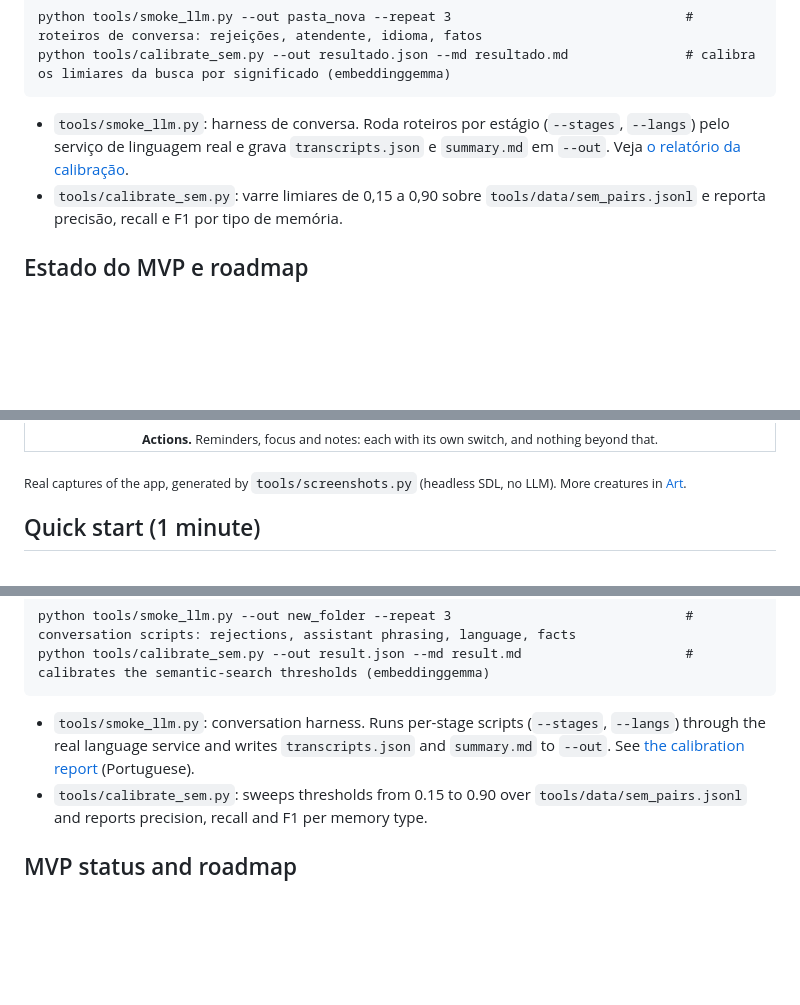
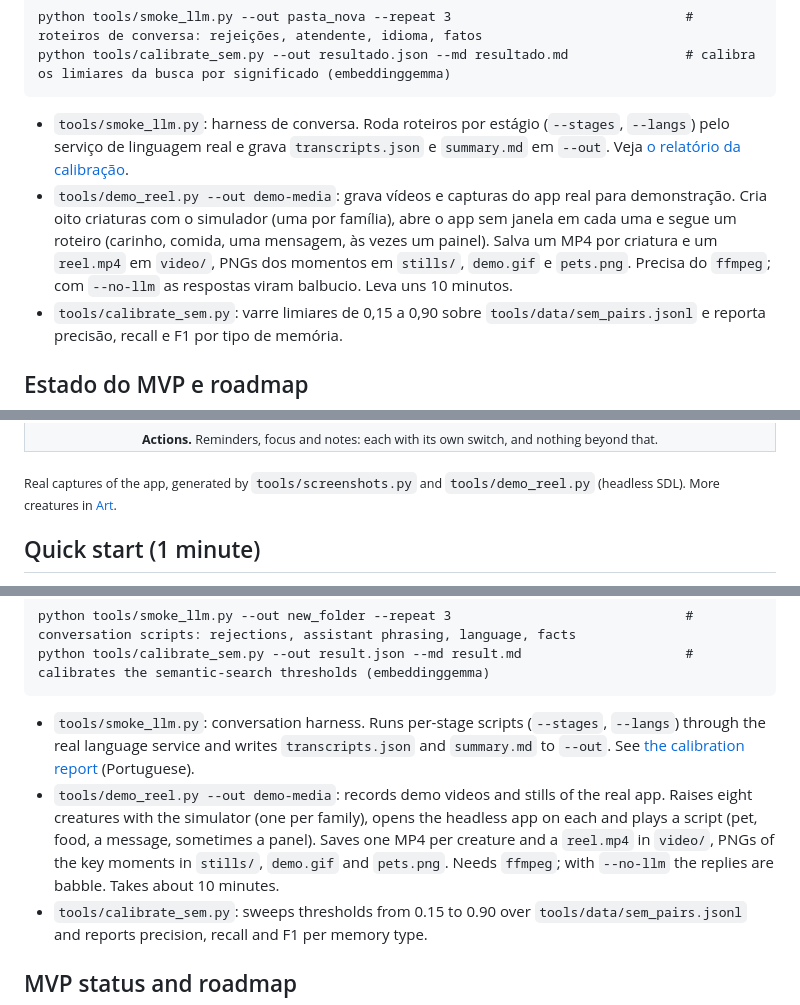
Before and after one commit to alexzjss/engrama, a Markdown page: README.md, 3 parts joined by grey strips. Rendered like a GitHub page; blank space fills up the shorter version.

````diff
--- a/README.md
+++ b/README.md
@@ -459,6 +471,7 @@ python tools/calibrate_sem.py --out resultado.json --md resultado.md
 ```
 
 - `tools/smoke_llm.py`: harness de conversa. Roda roteiros por estágio (`--stages`, `--langs`) pelo serviço de linguagem real e grava `transcripts.json` e `summary.md` em `--out`. Veja [o relatório da calibração](docs/superpowers/reports/2026-11-04-m13-calibracao.md).
+- `tools/demo_reel.py --out demo-media`: grava vídeos e capturas do app real para demonstração. Cria oito criaturas com o simulador (uma por família), abre o app sem janela em cada uma e segue um roteiro (carinho, comida, uma mensagem, às vezes um painel). Salva um MP4 por criatura e um `reel.mp4` em `video/`, PNGs dos momentos em `stills/`, `demo.gif` e `pets.png`. Precisa do `ffmpeg`; com `--no-llm` as respostas viram balbucio. Leva uns 10 minutos.
 - `tools/calibrate_sem.py`: varre limiares de 0,15 a 0,90 sobre `tools/data/sem_pairs.jsonl` e reporta precisão, recall e F1 por tipo de memória.
 
 ## Estado do MVP e roadmap
@@ -548,7 +573,7 @@ Underneath, the "mind" is not just LLM text: it is a real simulation (needs, aff
 </tr>
 </table>
 
-<sub>Real captures of the app, generated by `tools/screenshots.py` (headless SDL, no LLM). More creatures in [Art](#art).</sub>
+<sub>Real captures of the app, generated by `tools/screenshots.py` and `tools/demo_reel.py` (headless SDL). More creatures in [Art](#art).</sub>
 
 ## Quick start (1 minute)
 
@@ -968,6 +993,7 @@ python tools/calibrate_sem.py --out result.json --md result.md
 ```
 
 - `tools/smoke_llm.py`: conversation harness. Runs per-stage scripts (`--stages`, `--langs`) through the real language service and writes `transcripts.json` and `summary.md` to `--out`. See [the calibration report](docs/superpowers/reports/2026-11-04-m13-calibracao.md) (Portuguese).
+- `tools/demo_reel.py --out demo-media`: records demo videos and stills of the real app. Raises eight creatures with the simulator (one per family), opens the headless app on each and plays a script (pet, food, a message, sometimes a panel). Saves one MP4 per creature and a `reel.mp4` in `video/`, PNGs of the key moments in `stills/`, `demo.gif` and `pets.png`. Needs `ffmpeg`; with `--no-llm` the replies are babble. Takes about 10 minutes.
 - `tools/calibrate_sem.py`: sweeps thresholds from 0.15 to 0.90 over `tools/data/sem_pairs.jsonl` and reports precision, recall and F1 per memory type.
 
 ## MVP status and roadmap
````
Also changed, not shown: other parts of README.md (+25 -1 lines), docs/images/demo.gif (added), docs/images/pets.png (added), docs/images/ui-chat.png (added), docs/images/ui-focus.png (added), 3 other files.
